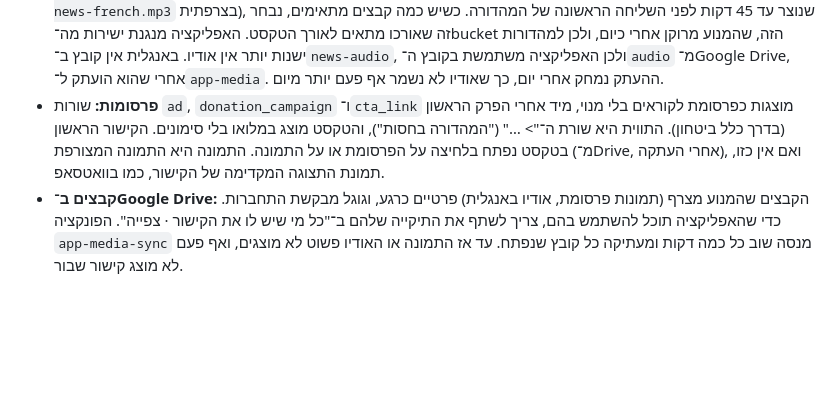
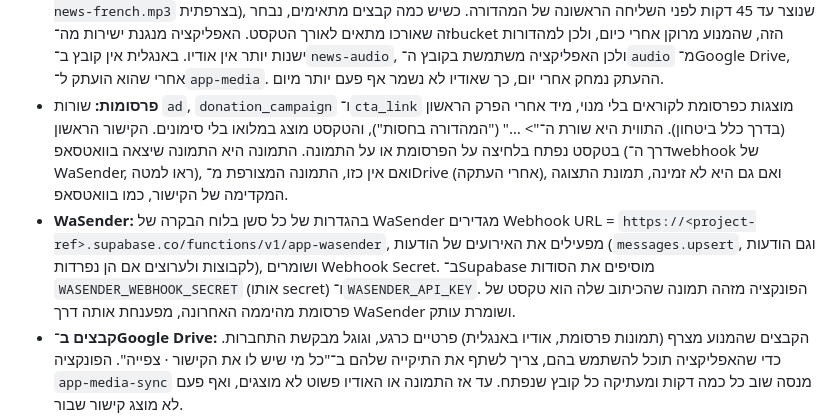
Before and after one commit to tamzitnews/TamzitWebApp, a Markdown page: docs/engine-integration.md, the part around the change. GitHub-like rendering; blank space fills up the shorter version.

Commit message:
Docs: WaSender webhook for ad images
Co-Authored-By: Claude Opus 5.5 <noreply@anthropic.com>
Claude-Session: https://claude.ai/code/session_016KBFZ7axBT2mqwsqbBbo5V

```diff
--- a/docs/engine-integration.md
+++ b/docs/engine-integration.md
@@ -37,7 +37,8 @@ Content-Type: application/json
   - לידיעה מפורקת אין כותרת (`headline` ריק), אלא אם התבליט מתחיל ב־`*כותרת:*`. רמת החשיבות שלה היא `important`, ובעדכון מיוחד `critical`.
 - **כדי שהפירוק ימשיך לעבוד**, כדאי לשמור על המבנה הנוכחי: מפרידי `•   •   •` בין הכותרת, הקידום, החדשות והקרדיטים; כותרת פרק בשורה נפרדת שמסתיימת בנקודתיים; תבליט `• ` לכל ידיעה; ושם קבוע לפרק הידיעה הטובה. פרק חדש עם שם חדש יופיע באפליקציה בלי נושא, ואם צריך לשייך אותו לנושא מוסיפים מילת מפתח ל־`app_topics.keywords`.
 - **אודיו:** הנגן של המהדורה מקבל את קובץ ה־mp3 שהמנוע שומר ב־bucket הציבורי `news-audio` (`…news.mp3` בעברית, `…news-french.mp3` בצרפתית), שנוצר עד 45 דקות לפני השליחה הראשונה של המהדורה. כשיש כמה קבצים מתאימים, נבחר זה שאורכו מתאים לאורך הטקסט. האפליקציה מנגנת ישירות מה־bucket הזה, שהמנוע מרוקן אחרי כיום, ולכן למהדורות ישנות יותר אין אודיו. באנגלית אין קובץ ב־`news-audio`, ולכן האפליקציה משתמשת בקובץ ה־`audio` מ־Google Drive, אחרי שהוא הועתק ל־`app-media`. ההעתק נמחק אחרי יום, כך שאודיו לא נשמר אף פעם יותר מיום.
-- **פרסומות:** שורות `ad`, `donation_campaign` ו־`cta_link` מוצגות כפרסומת לקוראים בלי מנוי, מיד אחרי הפרק הראשון (בדרך כלל ביטחון). התווית היא שורת ה־"> …" ("המהדורה בחסות"), והטקסט מוצג במלואו בלי סימונים. הקישור הראשון בטקסט נפתח בלחיצה על הפרסומת או על התמונה. התמונה היא התמונה המצורפת (מ־Drive, אחרי העתקה), ואם אין כזו, תמונת התצוגה המקדימה של הקישור, כמו בוואטסאפ.
+- **פרסומות:** שורות `ad`, `donation_campaign` ו־`cta_link` מוצגות כפרסומת לקוראים בלי מנוי, מיד אחרי הפרק הראשון (בדרך כלל ביטחון). התווית היא שורת ה־"> …" ("המהדורה בחסות"), והטקסט מוצג במלואו בלי סימונים. הקישור הראשון בטקסט נפתח בלחיצה על הפרסומת או על התמונה. התמונה היא התמונה שיצאה בוואטסאפ (דרך ה־webhook של WaSender, ראו למטה), ואם אין כזו, התמונה המצורפת מ־Drive (אחרי העתקה), ואם גם היא לא זמינה, תמונת התצוגה המקדימה של הקישור, כמו בוואטסאפ.
+- **WaSender:** בהגדרות של כל סשן בלוח הבקרה של WaSender מגדירים Webhook URL = `https://<project-ref>.supabase.co/functions/v1/app-wasender`, מפעילים את האירועים של הודעות (`messages.upsert`, וגם הודעות לקבוצות ולערוצים אם הן נפרדות), ושומרים Webhook Secret. ב־Supabase מוסיפים את הסודות `WASENDER_WEBHOOK_SECRET` (אותו secret) ו־`WASENDER_API_KEY`. הפונקציה מזהה תמונה שהכיתוב שלה הוא טקסט של פרסומת מהיממה האחרונה, מפענחת אותה דרך WaSender ושומרת עותק.
 - **קבצים ב־Google Drive:** הקבצים שהמנוע מצרף (תמונות פרסומת, אודיו באנגלית) פרטיים כרגע, וגוגל מבקשת התחברות. כדי שהאפליקציה תוכל להשתמש בהם, צריך לשתף את התיקייה שלהם ב־"כל מי שיש לו את הקישור · צפייה". הפונקציה `app-media-sync` מנסה שוב כל כמה דקות ומעתיקה כל קובץ שנפתח. עד אז התמונה או האודיו פשוט לא מוצגים, ואף פעם לא מוצג קישור שבור.
 - **קישור אלמנט למהדורה:** לפעמים המנוע מקשר אלמנט (אודיו או פרסומת) לשורה של שפה אחרת שנשלחה באותה שנייה, למשל פרסומת בעברית שמקושרת למהדורה באנגלית. האפליקציה מתאימה לכן לפי שפת הטקסט וזמן השליחה, ולא לפי `edition_id` בלבד. **כדאי לתקן במנוע:** לקשר כל אלמנט ל־`id` שחזר מה־insert של המהדורה באותה ריצה, ולא לשורה האחרונה בטבלה.
 
```
Also changed, not shown: docs/api-contract.md (+7 -1 lines).
